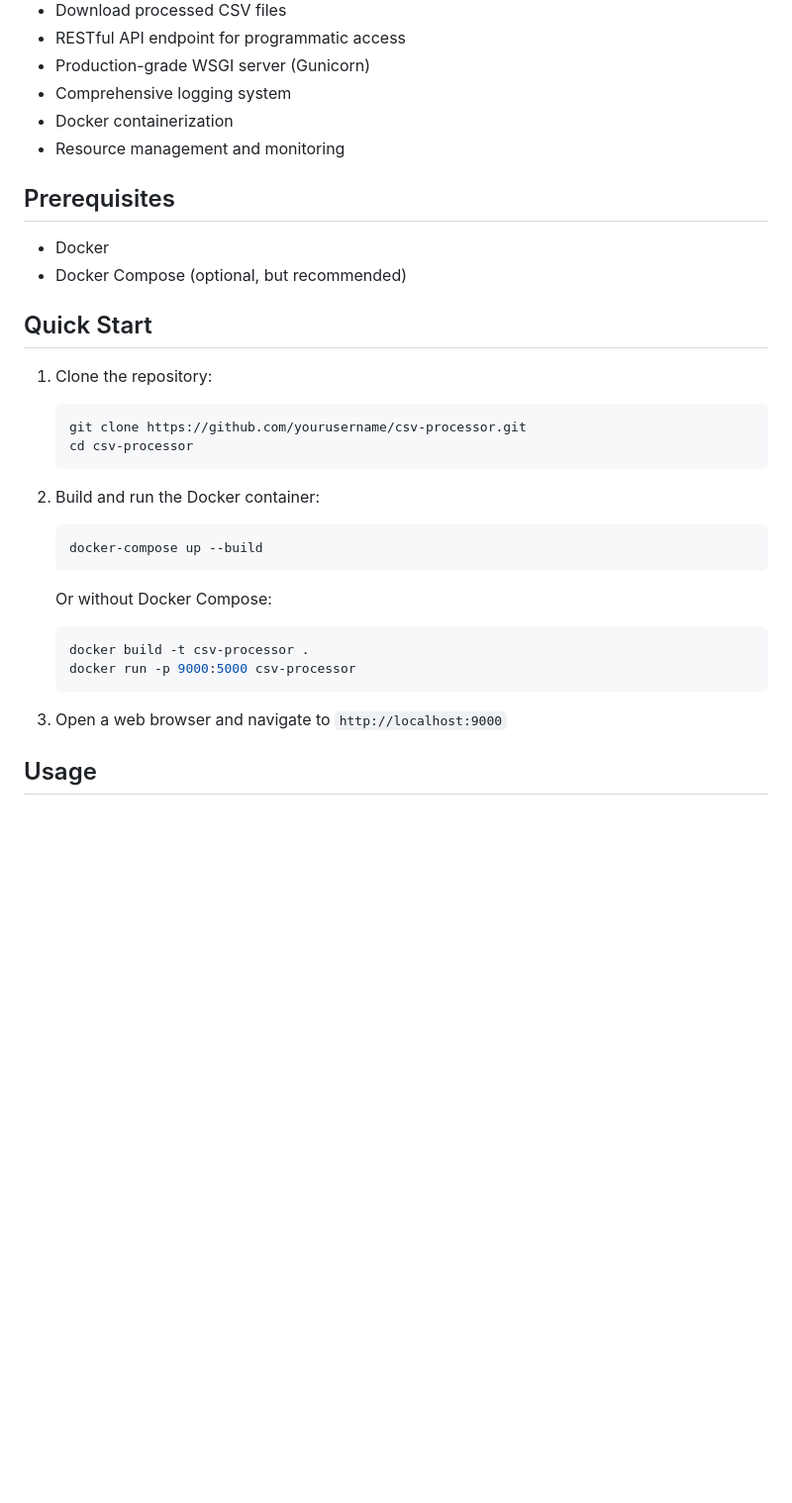
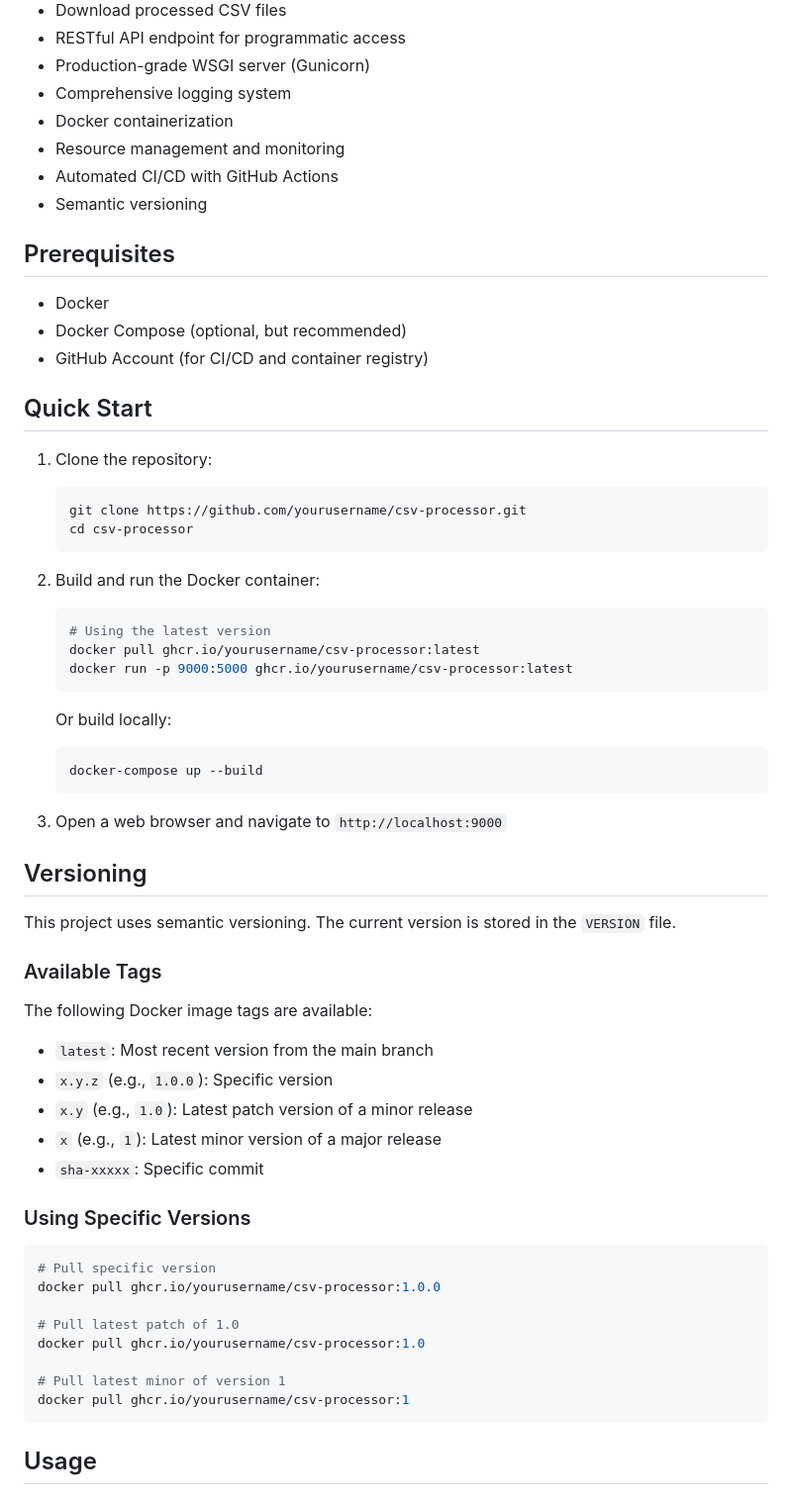
Before and after one commit to yuandrk/actual-pre-cvs, a Markdown page: README.md, the part around one of its changes. Shown at 99% size. Rendered like a GitHub page; blank space fills up the shorter version.

````diff
--- a/README.md
+++ b/README.md
@@ -12,11 +12,14 @@ This is a production-ready web application built with Flask and Gunicorn that al
 - Comprehensive logging system
 - Docker containerization
 - Resource management and monitoring
+- Automated CI/CD with GitHub Actions
+- Semantic versioning
 
 ## Prerequisites
 
 - Docker
 - Docker Compose (optional, but recommended)
+- GitHub Account (for CI/CD and container registry)
 
 ## Quick Start
 
@@ -28,15 +31,43 @@ This is a production-ready web application built with Flask and Gunicorn that al
 
 2. Build and run the Docker container:
    ```bash
+   # Using the latest version
+   docker pull ghcr.io/yourusername/csv-processor:latest
+   docker run -p 9000:5000 ghcr.io/yourusername/csv-processor:latest
+   ```
+
+   Or build locally:
+   ```bash
    docker-compose up --build
-   ```
-   Or without Docker Compose:
-   ```bash
-   docker build -t csv-processor .
-   docker run -p 9000:5000 csv-processor
    ```
 
 3. Open a web browser and navigate to `http://localhost:9000`
+
+## Versioning
+
+This project uses semantic versioning. The current version is stored in the `VERSION` file.
+
+### Available Tags
+
+The following Docker image tags are available:
+- `latest`: Most recent version from the main branch
+- `x.y.z` (e.g., `1.0.0`): Specific version
+- `x.y` (e.g., `1.0`): Latest patch version of a minor release
+- `x` (e.g., `1`): Latest minor version of a major release
+- `sha-xxxxx`: Specific commit
+
+### Using Specific Versions
+
+```bash
+# Pull specific version
+docker pull ghcr.io/yourusername/csv-processor:1.0.0
+
+# Pull latest patch of 1.0
+docker pull ghcr.io/yourusername/csv-processor:1.0
+
+# Pull latest minor of version 1
+docker pull ghcr.io/yourusername/csv-processor:1
+```
 
 ## Usage
 
````
Also changed, not shown: other parts of README.md (+51 -0 lines).
